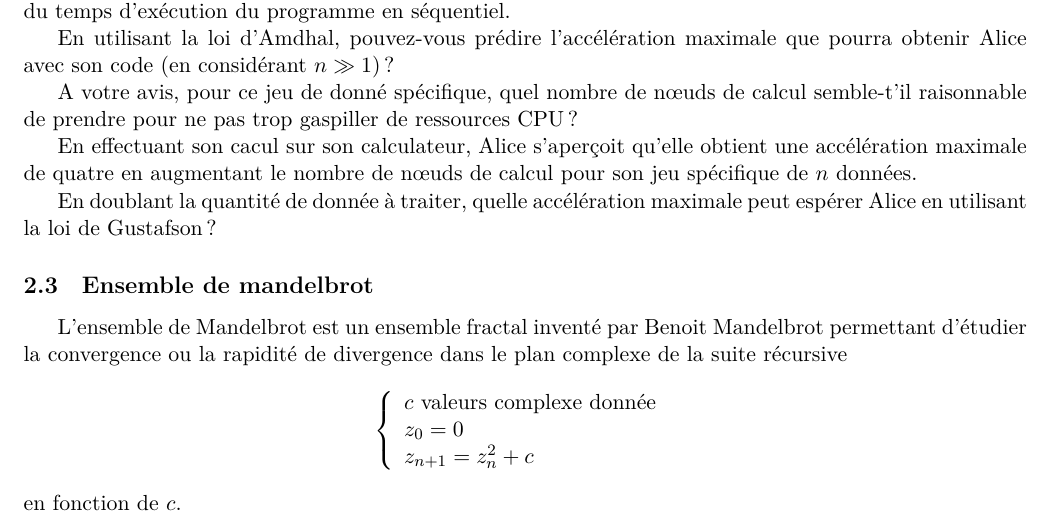
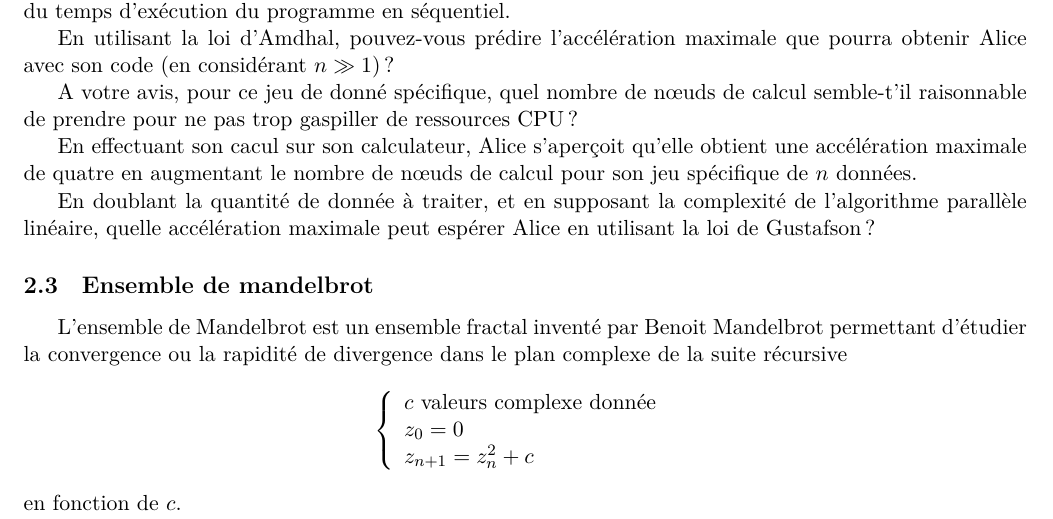
Before and after one commit to TGuerillon/IN203_GUERILLON, a LaTeX document (TravauxDirige_n.2/Sujet.tex): part of page 7 of 8, cut so that both start at the same text. Compiled offline with XeLaTeX.

Commit message:
Modif mineures pour le TP n°2

```diff
--- a/TravauxDirige_n.2/Sujet.tex
+++ b/TravauxDirige_n.2/Sujet.tex
@@ -494,8 +494,8 @@ raisonnable de prendre pour ne pas trop gaspiller de ressources CPU ?
 En effectuant son cacul sur son calculateur, Alice s'aperçoit qu'elle obtient une accélération
 maximale de quatre en augmentant le nombre de n{\oe}uds de calcul pour son jeu spécifique de $n$ données.
 
-En doublant la quantité de donnée à traiter, quelle accélération maximale peut espérer Alice en
-utilisant la loi de Gustafson ?
+En doublant la quantité de donnée à traiter, et en supposant la complexité de l'algorithme parallèle
+linéaire, quelle accélération maximale peut espérer Alice en utilisant la loi de Gustafson ?
 
 \subsection{Ensemble de mandelbrot}
 
```
Also changed, not shown: TravauxDirige_n.2/Sujet.pdf.
